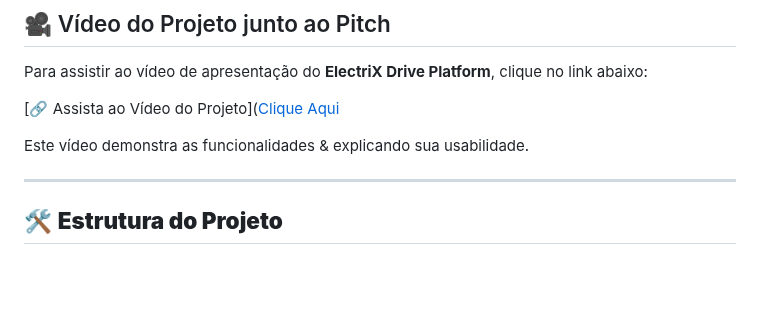
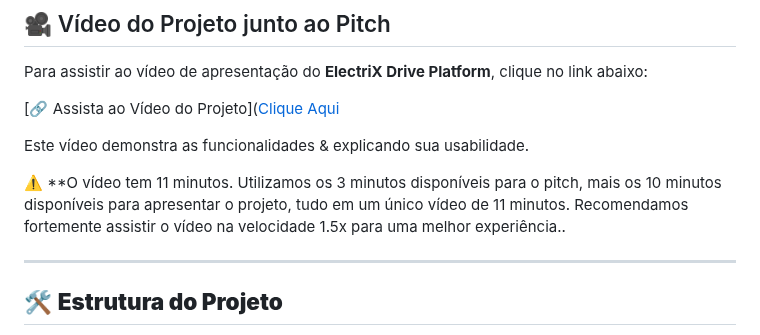
Before and after one commit to MacaulyV/GS---ElectriX-Drive, a Markdown page: README.md, the part around the change. Rendered like a GitHub page; blank space fills up the shorter version.

```diff
--- a/README.md
+++ b/README.md
@@ -27,6 +27,8 @@ Para assistir ao vídeo de apresentação do **ElectriX Drive Platform**, clique
 [🔗 Assista ao Vídeo do Projeto]([Clique Aqui](https://youtu.be/yfK_DmMpmDk)
 
 Este vídeo demonstra as funcionalidades & explicando sua usabilidade.
+
+⚠️ **O vídeo tem 11 minutos. Utilizamos os 3 minutos disponíveis para o pitch, mais os 10 minutos disponíveis para apresentar o projeto, tudo em um único vídeo de 11 minutos. Recomendamos fortemente assistir o vídeo na velocidade 1.5x para uma melhor experiência..
 
 ---
 
```
